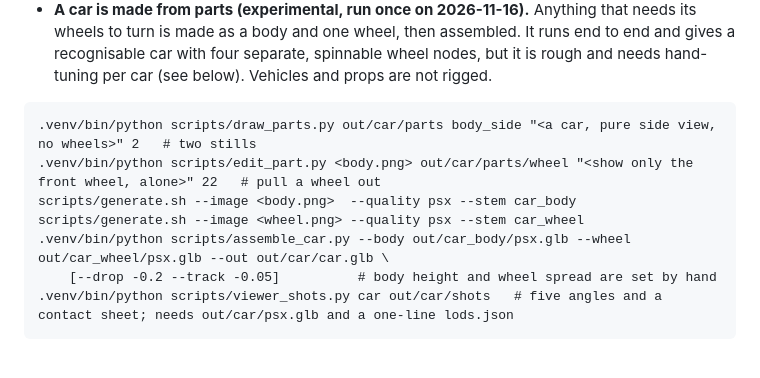
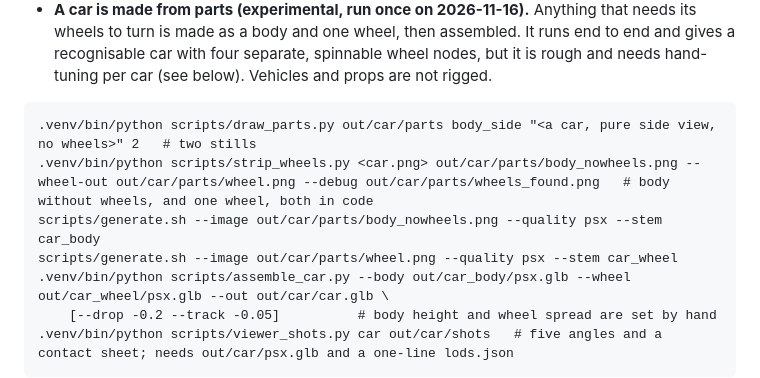
Before and after one commit to StephenSHorton/pipeline, a Markdown page: README.md, the part around one of its changes. Drawn GitHub-style; blank space fills up the shorter version.

````diff
--- a/README.md
+++ b/README.md
@@ -86,9 +86,9 @@ Props are the weak class. There is no route that makes a clean one on its own:
 
 ```
 .venv/bin/python scripts/draw_parts.py out/car/parts body_side "<a car, pure side view, no wheels>" 2   # two stills
-.venv/bin/python scripts/edit_part.py <body.png> out/car/parts/wheel "<show only the front wheel, alone>" 22   # pull a wheel out
-scripts/generate.sh --image <body.png>  --quality psx --stem car_body
-scripts/generate.sh --image <wheel.png> --quality psx --stem car_wheel
+.venv/bin/python scripts/strip_wheels.py <car.png> out/car/parts/body_nowheels.png --wheel-out out/car/parts/wheel.png --debug out/car/parts/wheels_found.png   # body without wheels, and one wheel, both in code
+scripts/generate.sh --image out/car/parts/body_nowheels.png --quality psx --stem car_body
+scripts/generate.sh --image out/car/parts/wheel.png --quality psx --stem car_wheel
 .venv/bin/python scripts/assemble_car.py --body out/car_body/psx.glb --wheel out/car_wheel/psx.glb --out out/car/car.glb \
     [--drop -0.2 --track -0.05]          # body height and wheel spread are set by hand
 .venv/bin/python scripts/viewer_shots.py car out/car/shots   # five angles and a contact sheet; needs out/car/psx.glb and a one-line lods.json
````
Also changed, not shown: other parts of README.md (+6 -2 lines), docs/car-from-parts/car-sheet-v2.png (added), docs/car-from-parts/compare-before-after.png (added), docs/car-from-parts/parts-v2.png (added), 2 other files.
